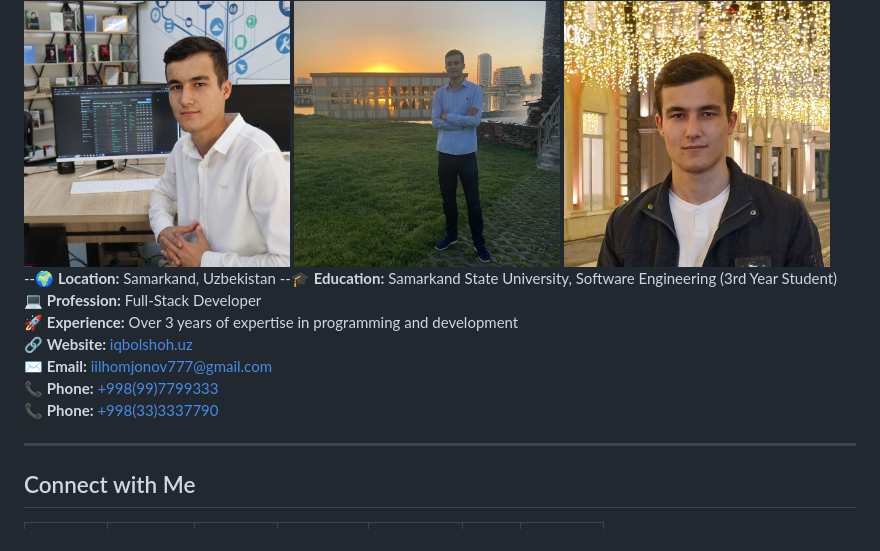
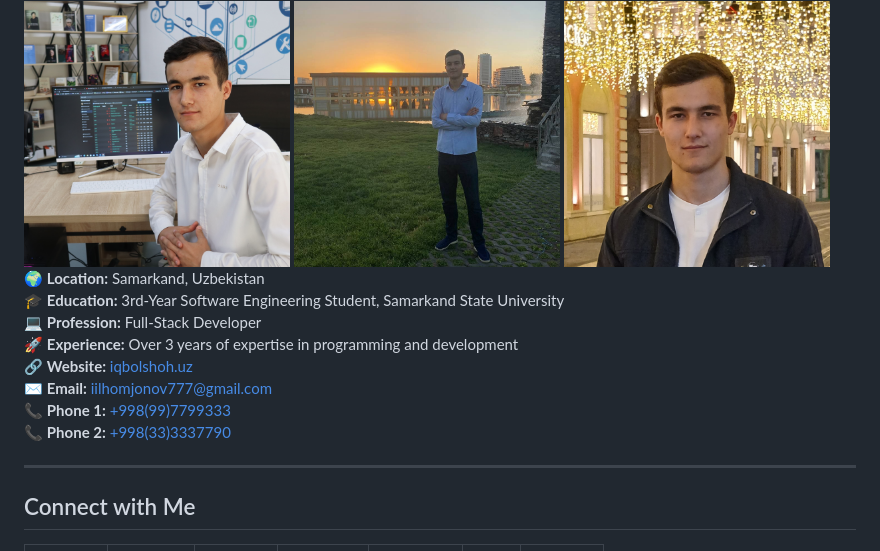
Before and after one commit to Iqbolshoh/Iqbolshoh, a Markdown page: README.md, the part around the change. Drawn GitHub-style.

```diff
--- a/README.md
+++ b/README.md
@@ -49,14 +49,14 @@
     <img src="https://github.com/iqbolshoh/Iqbolshoh/blob/main/images/iqbolshoh-3.jpg" alt="iqbolshoh" width="32%">
 </div>
 
---🌍 **Location:** Samarkand, Uzbekistan
---🎓 **Education:** Samarkand State University, Software Engineering (3rd Year Student)
+🌍 **Location:** Samarkand, Uzbekistan
+🎓 **Education:** 3rd-Year Software Engineering Student, Samarkand State University
 💻 **Profession:** Full-Stack Developer
 🚀 **Experience:** Over 3 years of expertise in programming and development
 🔗 **Website:** [iqbolshoh.uz](https://iqbolshoh.uz)
 ✉️ **Email:** [iilhomjonov777@gmail.com](mailto:iilhomjonov777@gmail.com)
-📞 **Phone:** [+998(99)7799333](tel:+9989997799333)
-📞 **Phone:** [+998(33)3337790](tel:+99833337790)
+📞 **Phone 1:** [+998(99)7799333](tel:+9989997799333)
+📞 **Phone 2:** [+998(33)3337790](tel:+99833337790)
 
 ---
 
```
